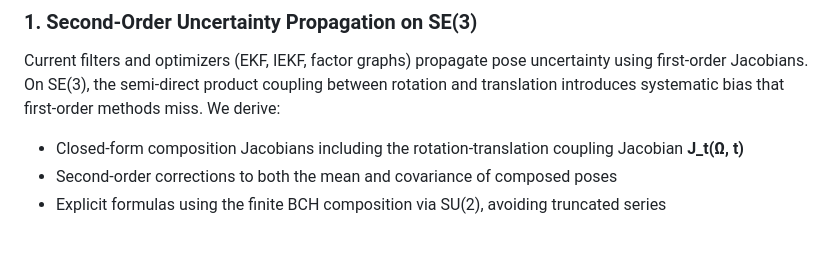
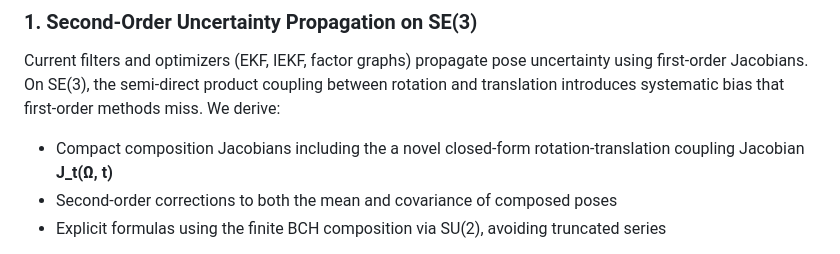
Before and after one commit to fkuehnel/bayesian-slam, a Markdown page: README.md, the part around the change. GitHub-like rendering.

Commit message:
Revise Jacobian description in README
Updated the description of closed-form composition Jacobians to emphasize the novel aspect.

```diff
--- a/README.md
+++ b/README.md
@@ -20,7 +20,7 @@ The core ideas originate from work at NASA Ames Research Center (2006) on [robus
 
 Current filters and optimizers (EKF, IEKF, factor graphs) propagate pose uncertainty using first-order Jacobians. On SE(3), the semi-direct product coupling between rotation and translation introduces systematic bias that first-order methods miss. We derive:
 
-- Closed-form composition Jacobians including the rotation-translation coupling Jacobian **J_t(Ω, t)**
+- Compact composition Jacobians including the a novel closed-form rotation-translation coupling Jacobian **J_t(Ω, t)**
 - Second-order corrections to both the mean and covariance of composed poses
 - Explicit formulas using the finite BCH composition via SU(2), avoiding truncated series
 
```
